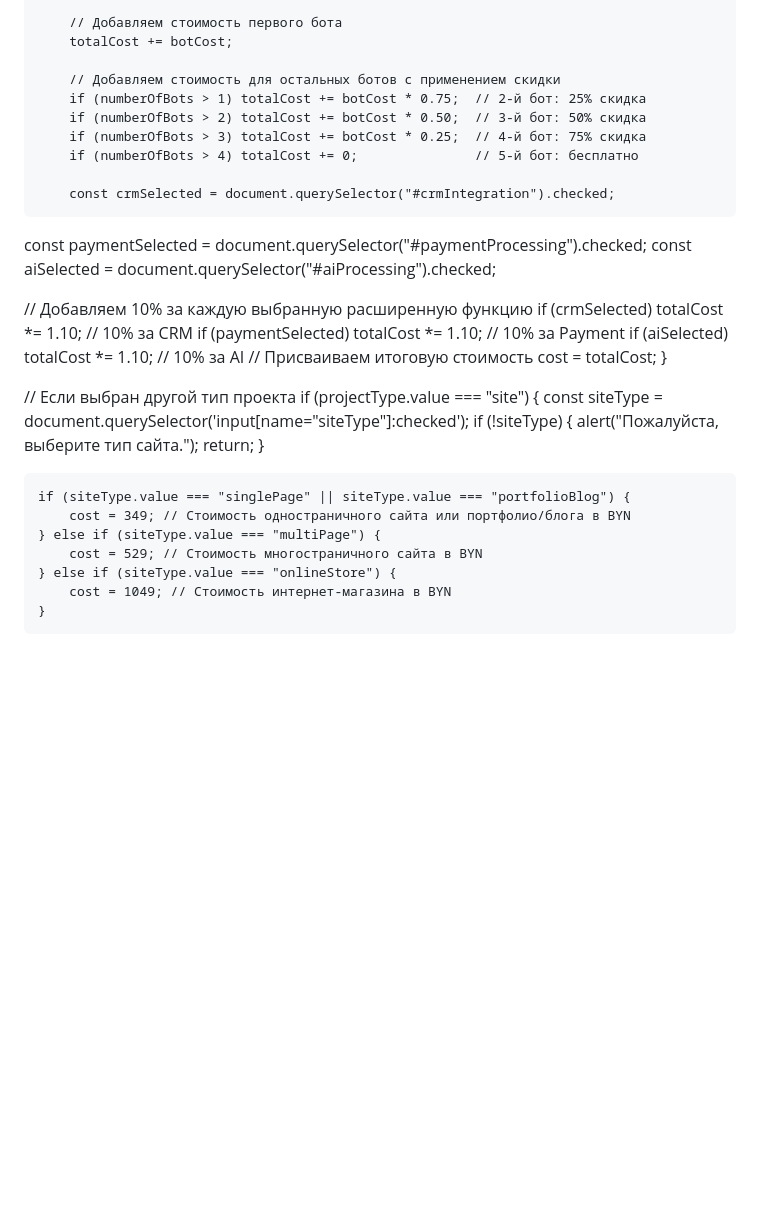
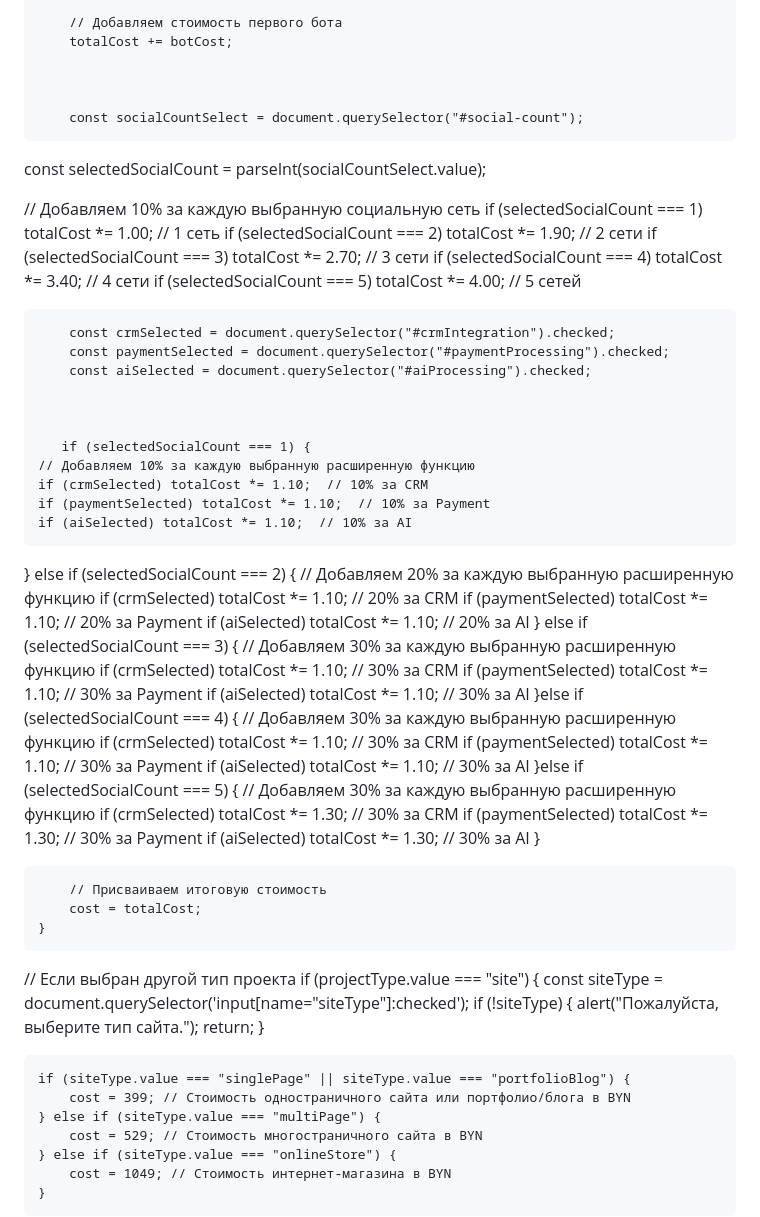
Before and after one commit to Sergo-fun/calculator1, a Markdown page: README.md, the part around one of its changes. GitHub-like rendering; blank space fills up the shorter version.

```diff
--- a/README.md
+++ b/README.md
@@ -313,20 +302,60 @@
         // Добавляем стоимость первого бота
         totalCost += botCost;
 
-        // Добавляем стоимость для остальных ботов с применением скидки
-        if (numberOfBots > 1) totalCost += botCost * 0.75;  // 2-й бот: 25% скидка
-        if (numberOfBots > 2) totalCost += botCost * 0.50;  // 3-й бот: 50% скидка
-        if (numberOfBots > 3) totalCost += botCost * 0.25;  // 4-й бот: 75% скидка
-        if (numberOfBots > 4) totalCost += 0;               // 5-й бот: бесплатно
+
+
+        const socialCountSelect = document.querySelector("#social-count");
+const selectedSocialCount = parseInt(socialCountSelect.value);
+
+// Добавляем 10% за каждую выбранную социальную сеть
+if (selectedSocialCount === 1) totalCost *= 1.00;  // 1 сеть
+if (selectedSocialCount === 2) totalCost *= 1.90;  // 2 сети
+if (selectedSocialCount === 3) totalCost *= 2.70;  // 3 сети
+if (selectedSocialCount === 4) totalCost *= 3.40;  // 4 сети
+if (selectedSocialCount === 5) totalCost *= 4.00;  // 5 сетей
+
+
+
 
         const crmSelected = document.querySelector("#crmIntegration").checked;
-const paymentSelected = document.querySelector("#paymentProcessing").checked;
-const aiSelected = document.querySelector("#aiProcessing").checked;
+        const paymentSelected = document.querySelector("#paymentProcessing").checked;
+        const aiSelected = document.querySelector("#aiProcessing").checked;
 
-// Добавляем 10% за каждую выбранную расширенную функцию
-if (crmSelected) totalCost *= 1.10;  // 10% за CRM
-if (paymentSelected) totalCost *= 1.10;  // 10% за Payment
-if (aiSelected) totalCost *= 1.10;  // 10% за AI
+
+
+       if (selectedSocialCount === 1) {
+    // Добавляем 10% за каждую выбранную расширенную функцию
+    if (crmSelected) totalCost *= 1.10;  // 10% за CRM
+    if (paymentSelected) totalCost *= 1.10;  // 10% за Payment
+    if (aiSelected) totalCost *= 1.10;  // 10% за AI
+} else if (selectedSocialCount === 2) {
+    // Добавляем 20% за каждую выбранную расширенную функцию
+    if (crmSelected) totalCost *= 1.10;  // 20% за CRM
+    if (paymentSelected) totalCost *= 1.10;  // 20% за Payment
+    if (aiSelected) totalCost *= 1.10;  // 20% за AI
+} else if (selectedSocialCount === 3) {
+    // Добавляем 30% за каждую выбранную расширенную функцию
+    if (crmSelected) totalCost *= 1.10;  // 30% за CRM
+    if (paymentSelected) totalCost *= 1.10;  // 30% за Payment
+    if (aiSelected) totalCost *= 1.10;  // 30% за AI
+}else if (selectedSocialCount === 4) {
+    // Добавляем 30% за каждую выбранную расширенную функцию
+    if (crmSelected) totalCost *= 1.10;  // 30% за CRM
+    if (paymentSelected) totalCost *= 1.10;  // 30% за Payment
+    if (aiSelected) totalCost *= 1.10;  // 30% за AI
+}else if (selectedSocialCount === 5) {
+    // Добавляем 30% за каждую выбранную расширенную функцию
+    if (crmSelected) totalCost *= 1.30;  // 30% за CRM
+    if (paymentSelected) totalCost *= 1.30;  // 30% за Payment
+    if (aiSelected) totalCost *= 1.30;  // 30% за AI
+}
+
+
+
+
+
+
+
         // Присваиваем итоговую стоимость
         cost = totalCost;
     }
@@ -340,7 +369,7 @@ if (projectType.value === "site") {
     }
 
     if (siteType.value === "singlePage" || siteType.value === "portfolioBlog") {
-        cost = 349; // Стоимость одностраничного сайта или портфолио/блога в BYN
+        cost = 399; // Стоимость одностраничного сайта или портфолио/блога в BYN
     } else if (siteType.value === "multiPage") {
         cost = 529; // Стоимость многостраничного сайта в BYN
     } else if (siteType.value === "onlineStore") {
```
Also changed, not shown: other parts of README.md (+12 -23 lines).
